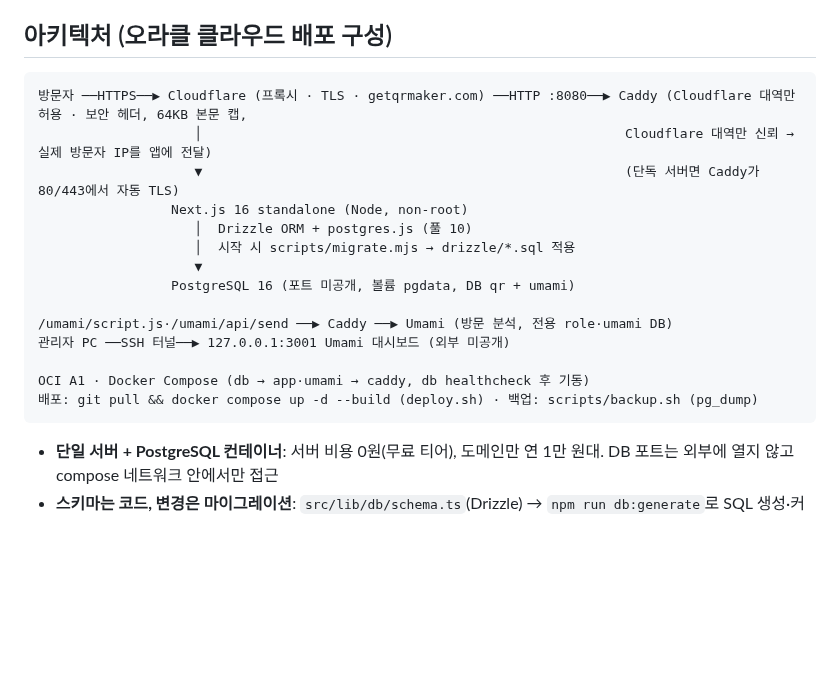
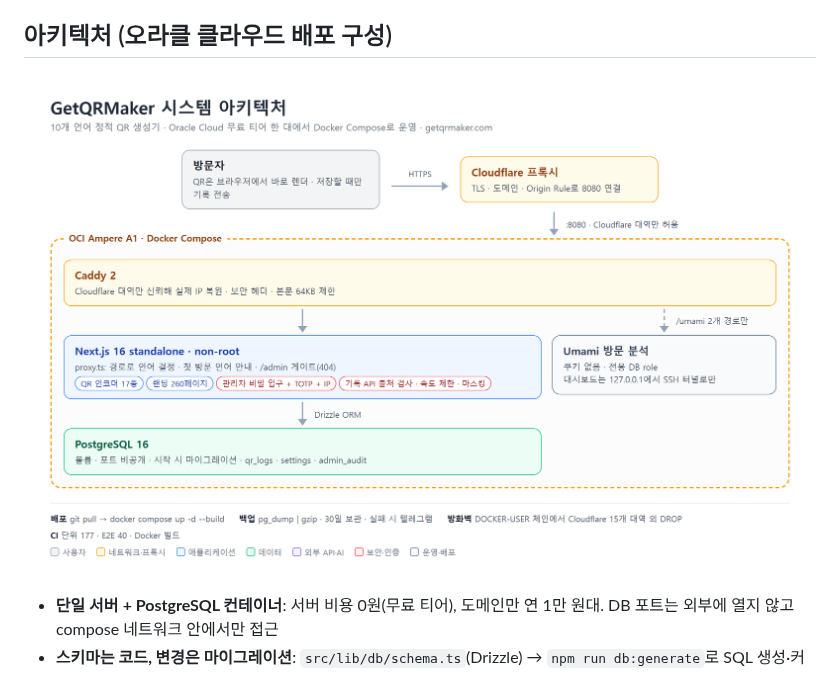
Before and after one commit to vittroi384/qr-web, a Markdown page: README.md, the part around the change. Drawn GitHub-style; pictures changed too: assets/architecture.png (added); blank space fills up the shorter version.

Commit message:
README 아키텍처를 그림으로 교체
텍스트 구조도를 구성 요소·흐름·핵심 수치가 보이는 아키텍처 이미지로 바꿈

Co-Authored-By: Claude Opus 5.5 <noreply@anthropic.com>

````diff
--- a/README.md
+++ b/README.md
@@ -62,22 +62,7 @@ QR은 브라우저에서 생성되는 **정적 코드**라 만료되지 않고
 
 ## 아키텍처 (오라클 클라우드 배포 구성)
 
-```
-방문자 ──HTTPS──▶ Cloudflare (프록시 · TLS · getqrmaker.com) ──HTTP :8080──▶ Caddy (Cloudflare 대역만 허용 · 보안 헤더, 64KB 본문 캡,
-                    │                                                      Cloudflare 대역만 신뢰 → 실제 방문자 IP를 앱에 전달)
-                    ▼                                                      (단독 서버면 Caddy가 80/443에서 자동 TLS)
-                 Next.js 16 standalone (Node, non-root)
-                    │  Drizzle ORM + postgres.js (풀 10)
-                    │  시작 시 scripts/migrate.mjs → drizzle/*.sql 적용
-                    ▼
-                 PostgreSQL 16 (포트 미공개, 볼륨 pgdata, DB qr + umami)
-
-/umami/script.js·/umami/api/send ──▶ Caddy ──▶ Umami (방문 분석, 전용 role·umami DB)
-관리자 PC ──SSH 터널──▶ 127.0.0.1:3001 Umami 대시보드 (외부 미공개)
-
-OCI A1 · Docker Compose (db → app·umami → caddy, db healthcheck 후 기동)
-배포: git pull && docker compose up -d --build (deploy.sh) · 백업: scripts/backup.sh (pg_dump)
-```
+![GetQRMaker 시스템 아키텍처](assets/architecture.png)
 
 - **단일 서버 + PostgreSQL 컨테이너**: 서버 비용 0원(무료 티어), 도메인만 연 1만 원대. DB 포트는 외부에 열지 않고 compose 네트워크 안에서만 접근
 - **스키마는 코드, 변경은 마이그레이션**: `src/lib/db/schema.ts`(Drizzle) → `npm run db:generate`로 SQL 생성·커밋 → 컨테이너 시작 시 자동 적용. 테이블 관계는 [`docs/데이터-구조.md`](docs/데이터-구조.md)
````
